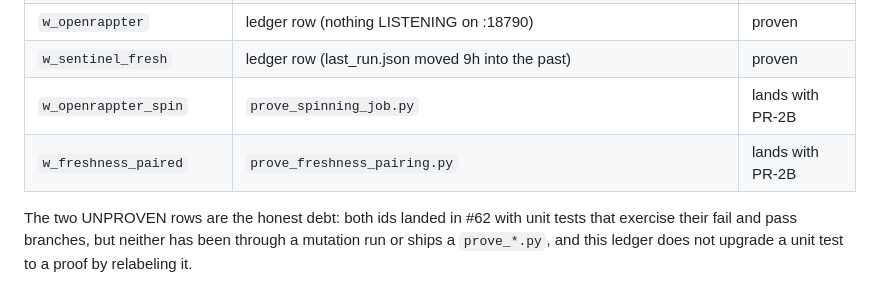
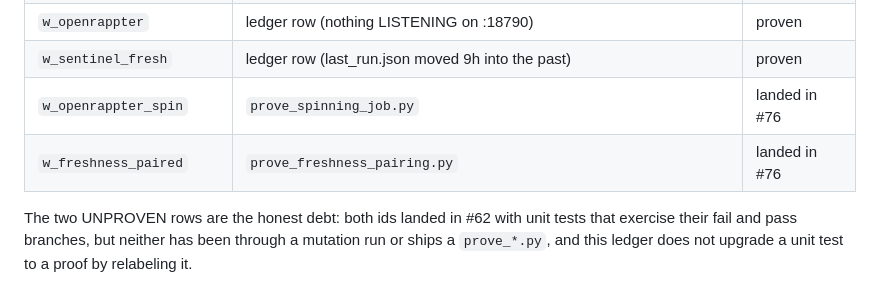
Before and after one commit to kody-w/rapp-sentinel, a Markdown page: MUTATION-LEDGER.md, the part around the change. Drawn GitHub-style.

Commit message:
Ledger: PR-2B landed as #76 before the ledger merged
Co-Authored-By: Claude Fable 5 <noreply@anthropic.com>

```diff
--- a/MUTATION-LEDGER.md
+++ b/MUTATION-LEDGER.md
@@ -158,8 +158,8 @@ check keeps its history.*
 | `w_checks_complete` | ledger row; `CompletenessRegressionTests` in `test_static_delivery.py` | proven |
 | `w_openrappter` | ledger row (nothing LISTENING on :18790) | proven |
 | `w_sentinel_fresh` | ledger row (last_run.json moved 9h into the past) | proven |
-| `w_openrappter_spin` | `prove_spinning_job.py` | lands with PR-2B |
-| `w_freshness_paired` | `prove_freshness_pairing.py` | lands with PR-2B |
+| `w_openrappter_spin` | `prove_spinning_job.py` | landed in #76 |
+| `w_freshness_paired` | `prove_freshness_pairing.py` | landed in #76 |
 
 The two UNPROVEN rows are the honest debt: both ids landed in #62 with unit
 tests that exercise their fail and pass branches, but neither has been through
```
